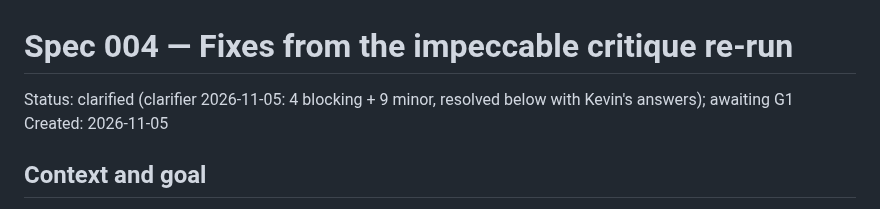
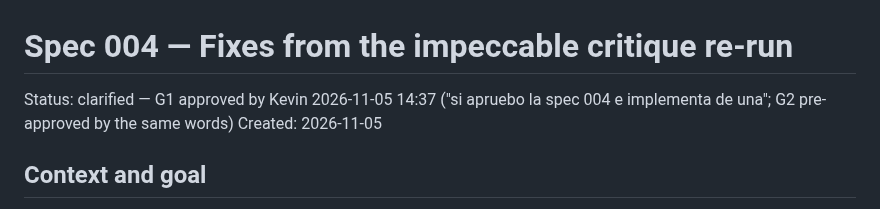
Before and after one commit to KevinPerez2701/softball-lineup, a Markdown page: specs/004-critique-fixes/spec.md, the part around the change. Drawn GitHub-style.

```diff
--- a/specs/004-critique-fixes/spec.md
+++ b/specs/004-critique-fixes/spec.md
@@ -1,6 +1,6 @@
 # Spec 004 — Fixes from the impeccable critique re-run
 
-Status: clarified (clarifier 2026-11-05: 4 blocking + 9 minor, resolved below with Kevin's answers); awaiting G1
+Status: clarified — G1 approved by Kevin 2026-11-05 14:37 ("si apruebo la spec 004 e implementa de una"; G2 pre-approved by the same words)
 Created: 2026-11-05
 
 ## Context and goal
```
Also changed, not shown: STATUS.md (+3 -3 lines).
